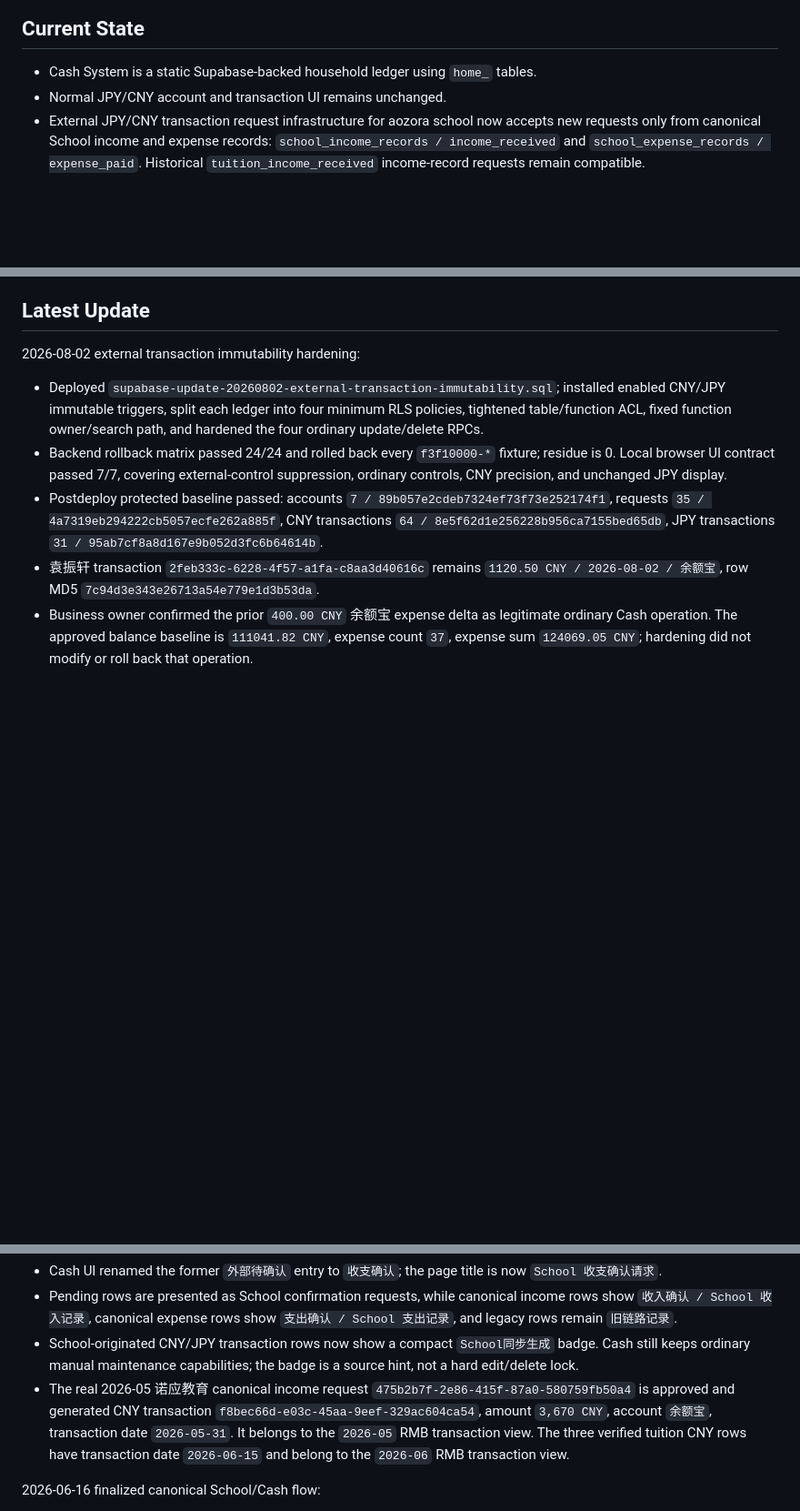
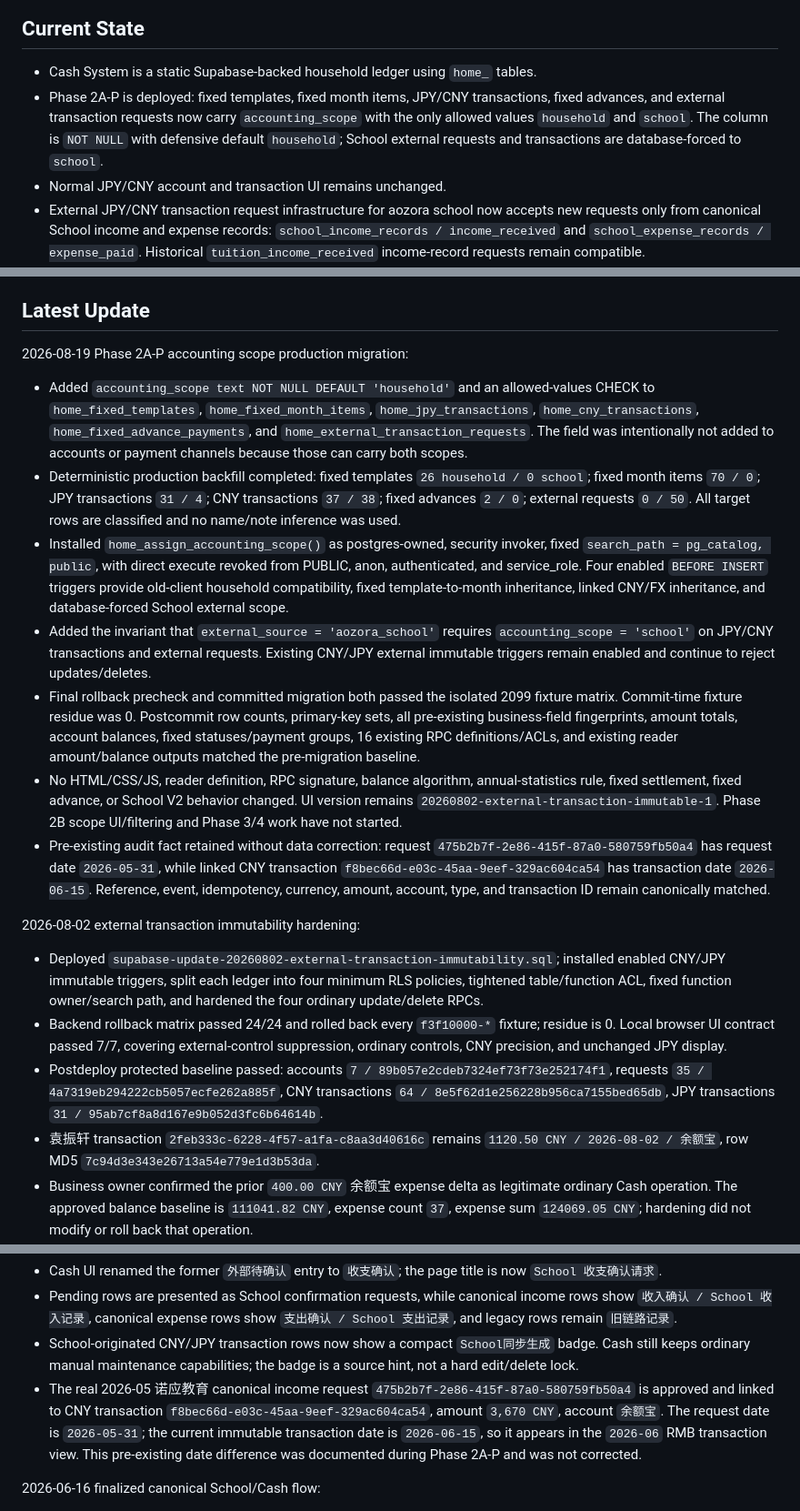
Before and after one commit to polariss710/home_account_book, a Markdown page: docs/current-status.md, 3 parts joined by grey strips. Shown at 91% size. Rendered like a GitHub page; blank space fills up the shorter version.

Commit message:
docs: record accounting scope production migration

```diff
--- a/docs/current-status.md
+++ b/docs/current-status.md
@@ -7,6 +7,7 @@ This document keeps the current Cash System implementation checkpoint, safety no
 ## Current State
 
 - Cash System is a static Supabase-backed household ledger using `home_` tables.
+- Phase 2A-P is deployed: fixed templates, fixed month items, JPY/CNY transactions, fixed advances, and external transaction requests now carry `accounting_scope` with the only allowed values `household` and `school`. The column is `NOT NULL` with defensive default `household`; School external requests and transactions are database-forced to `school`.
 - Normal JPY/CNY account and transaction UI remains unchanged.
 - External JPY/CNY transaction request infrastructure for aozora school now accepts new requests only from canonical School income and expense records: `school_income_records / income_received` and `school_expense_records / expense_paid`. Historical `tuition_income_received` income-record requests remain compatible.
 - Legacy business-module direct request families are deprecated for new creation: `school_payment_requests / teacher_wage_payment_confirm`, `school_payment_requests / teacher_wage_payment_reverse`, and `school_part_time_work_income_requests / part_time_work_income_received`. Existing historical rows remain readable for audit.
@@ -21,6 +22,16 @@ This document keeps the current Cash System implementation checkpoint, safety no
 - No direct School DB writes, School-side Edge Function deployment, background worker, or automatic scheduler is implemented in this repository.
 
 ## Latest Update
+
+2026-08-19 Phase 2A-P accounting scope production migration:
+
+- Added `accounting_scope text NOT NULL DEFAULT 'household'` and an allowed-values CHECK to `home_fixed_templates`, `home_fixed_month_items`, `home_jpy_transactions`, `home_cny_transactions`, `home_fixed_advance_payments`, and `home_external_transaction_requests`. The field was intentionally not added to accounts or payment channels because those can carry both scopes.
+- Deterministic production backfill completed: fixed templates `26 household / 0 school`; fixed month items `70 / 0`; JPY transactions `31 / 4`; CNY transactions `37 / 38`; fixed advances `2 / 0`; external requests `0 / 50`. All target rows are classified and no name/note inference was used.
+- Installed `home_assign_accounting_scope()` as postgres-owned, security invoker, fixed `search_path = pg_catalog, public`, with direct execute revoked from PUBLIC, anon, authenticated, and service_role. Four enabled `BEFORE INSERT` triggers provide old-client household compatibility, fixed template-to-month inheritance, linked CNY/FX inheritance, and database-forced School external scope.
+- Added the invariant that `external_source = 'aozora_school'` requires `accounting_scope = 'school'` on JPY/CNY transactions and external requests. Existing CNY/JPY external immutable triggers remain enabled and continue to reject updates/deletes.
+- Final rollback precheck and committed migration both passed the isolated 2099 fixture matrix. Commit-time fixture residue was 0. Postcommit row counts, primary-key sets, all pre-existing business-field fingerprints, amount totals, account balances, fixed statuses/payment groups, 16 existing RPC definitions/ACLs, and existing reader amount/balance outputs matched the pre-migration baseline.
+- No HTML/CSS/JS, reader definition, RPC signature, balance algorithm, annual-statistics rule, fixed settlement, fixed advance, or School V2 behavior changed. UI version remains `20260802-external-transaction-immutable-1`. Phase 2B scope UI/filtering and Phase 3/4 work have not started.
+- Pre-existing audit fact retained without data correction: request `475b2b7f-2e86-415f-87a0-580759fb50a4` has request date `2026-05-31`, while linked CNY transaction `f8bec66d-e03c-45aa-9eef-329ac604ca54` has transaction date `2026-06-15`. Reference, event, idempotency, currency, amount, account, type, and transaction ID remain canonically matched.
 
 2026-08-02 external transaction immutability hardening:
 
@@ -56,7 +67,7 @@ This document keeps the current Cash System implementation checkpoint, safety no
 - Cash UI renamed the former `外部待确认` entry to `收支确认`; the page title is now `School 收支确认请求`.
 - Pending rows are presented as School confirmation requests, while canonical income rows show `收入确认 / School 收入记录`, canonical expense rows show `支出确认 / School 支出记录`, and legacy rows remain `旧链路记录`.
 - School-originated CNY/JPY transaction rows now show a compact `School同步生成` badge. Cash still keeps ordinary manual maintenance capabilities; the badge is a source hint, not a hard edit/delete lock.
-- The real 2026-05 诺应教育 canonical income request `475b2b7f-2e86-415f-87a0-580759fb50a4` is approved and generated CNY transaction `f8bec66d-e03c-45aa-9eef-329ac604ca54`, amount `3,670 CNY`, account `余额宝`, transaction date `2026-05-31`. It belongs to the `2026-05` RMB transaction view. The three verified tuition CNY rows have transaction date `2026-06-15` and belong to the `2026-06` RMB transaction view.
+- The real 2026-05 诺应教育 canonical income request `475b2b7f-2e86-415f-87a0-580759fb50a4` is approved and linked to CNY transaction `f8bec66d-e03c-45aa-9eef-329ac604ca54`, amount `3,670 CNY`, account `余额宝`. The request date is `2026-05-31`; the current immutable transaction date is `2026-06-15`, so it appears in the `2026-06` RMB transaction view. This pre-existing date difference was documented during Phase 2A-P and was not corrected.
 
 2026-06-16 finalized canonical School/Cash flow:
 
```
Also changed, not shown: other parts of docs/current-status.md (+1 -1 lines), docs/module-status.md (+18 -5 lines), docs/system-map.md (+22 -6 lines).
